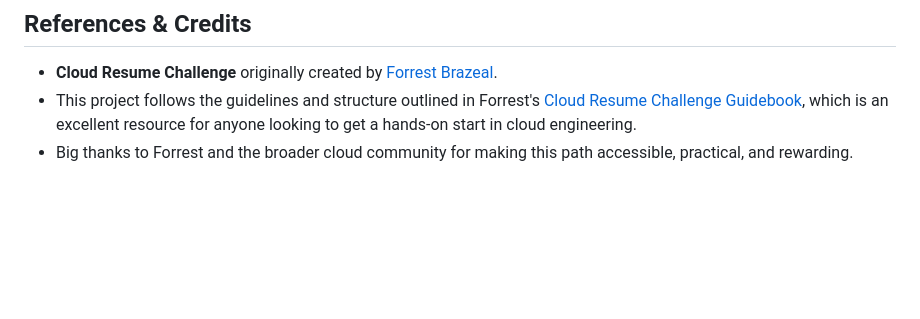
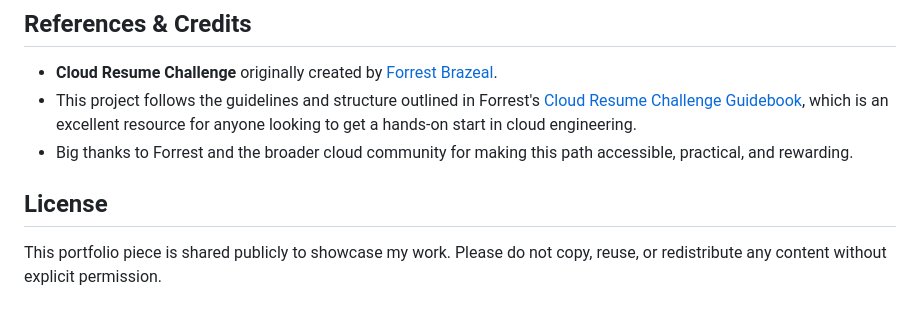
Before and after one commit to jericholeal/jl-cloud-resume-challenge-2, a Markdown page: README.md, the part around the change. GitHub-like rendering; blank space fills up the shorter version.

Commit message:
docs: update readme, add license note

```diff
--- a/README.md
+++ b/README.md
@@ -76,3 +76,7 @@ My second go at the Cloud Resume Challenge.
 - **Cloud Resume Challenge** originally created by [Forrest Brazeal](https://forrestbrazeal.com/).
 - This project follows the guidelines and structure outlined in Forrest's [Cloud Resume Challenge Guidebook](https://cloudresumechallenge.dev/docs/the-challenge/aws/), which is an excellent resource for anyone looking to get a hands-on start in cloud engineering.
 - Big thanks to Forrest and the broader cloud community for making this path accessible, practical, and rewarding.
+
+## License
+This portfolio piece is shared publicly to showcase my work.
+Please do not copy, reuse, or redistribute any content without explicit permission.
```
